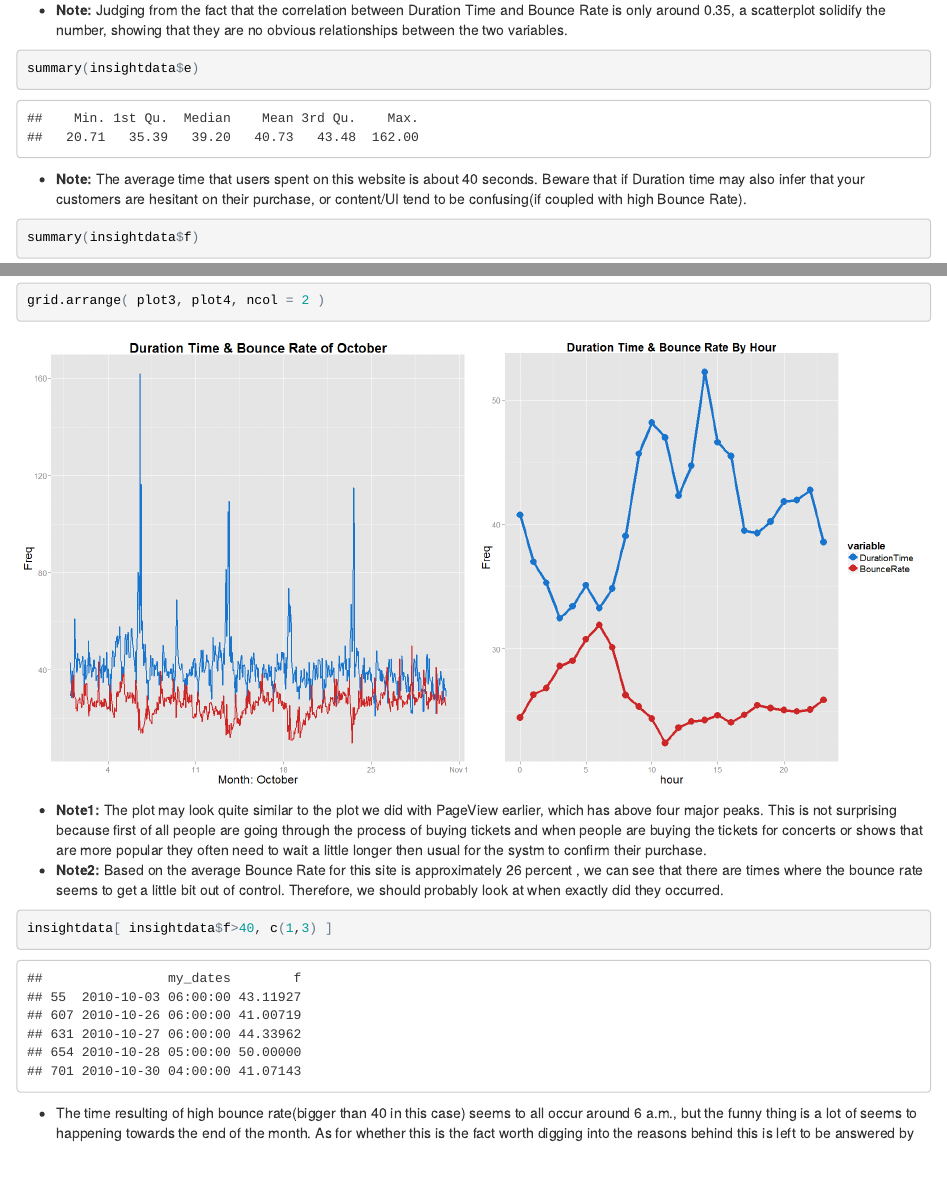
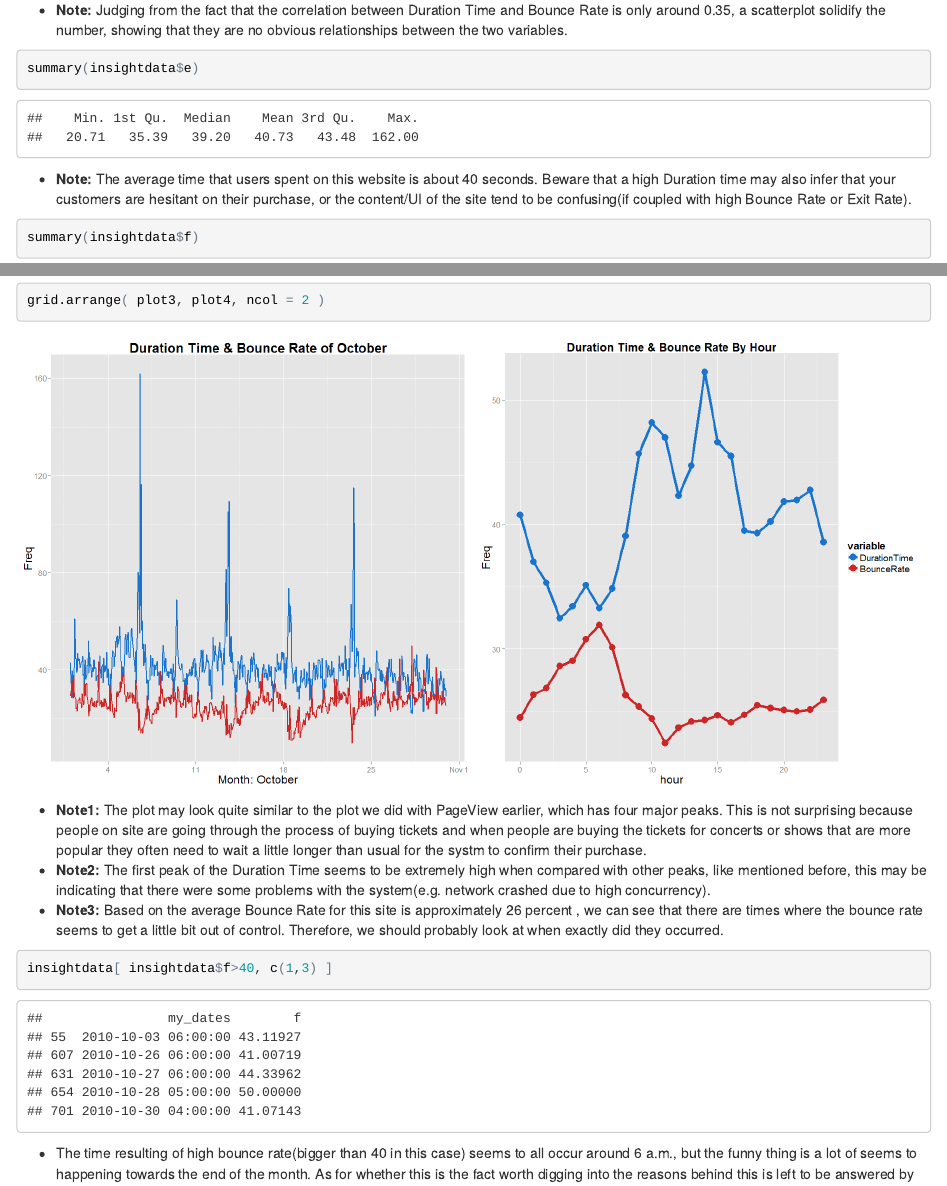
Before and after one commit to ethen8181/ticket-system, an R Markdown document (webflow/webflow.rmd): the page in a window 1100 px wide, from 6690 px down, and a second part further down, joined at a grey line. The pictures show the output file webflow/webflow.html that the author committed with the source, opened offline.

Commit message:
version 2

````diff
--- a/webflow/webflow.rmd
+++ b/webflow/webflow.rmd
@@ -201,7 +201,7 @@ ggplot( insightdata, aes( e, f ) ) + geom_point() + xlab( "Duration Time" ) + yl
 ```{r}
 summary(insightdata$e)
 ```
-- **Note:** The average time that users spent on this website is about 40 seconds. Beware that if Duration time may also infer that your customers are hesitant on their purchase, or content/UI tend to be confusing(if coupled with high Bounce Rate).
+- **Note:** The average time that users spent on this website is about 40 seconds. Beware that a high Duration time may also infer that your customers are hesitant on their purchase, or the content/UI of the site tend to be confusing(if coupled with high Bounce Rate or Exit Rate).
 
 
 ```{r}
@@ -250,8 +250,9 @@ plot4 <- ggplot(plotdata1, aes( x = hour, y = Freq, color = variable ) ) + geom_
 grid.arrange( plot3, plot4, ncol = 2 )
 ```
 
-- **Note1:** The plot may look quite similar to the plot we did with PageView earlier, which has above four major peaks. This is not surprising because first of all people are going through the process of buying tickets and when people are buying the tickets for concerts or shows that are more popular they often need to wait a little longer then usual for the systm to confirm their purchase.
-- **Note2:** Based on the average Bounce Rate for this site is approximately 26 percent , we can see that there are times where the bounce rate seems to get a little bit out of control. Therefore, we should probably look at when exactly did they occurred.
+- **Note1:** The plot may look quite similar to the plot we did with PageView earlier, which has four major peaks. This is not surprising because people on site are going through the process of buying tickets and when people are buying the tickets for concerts or shows that are more popular they often need to wait a little longer than usual for the systm to confirm their purchase.
+- **Note2:** The first peak of the Duration Time seems to be extremely high when compared with other peaks, like mentioned before, this may be indicating that there were some problems with the system(e.g. network crashed due to high concurrency).
+- **Note3:** Based on the average Bounce Rate for this site is approximately 26 percent , we can see that there are times where the bounce rate seems to get a little bit out of control. Therefore, we should probably look at when exactly did they occurred.
 
 ```{r}
 insightdata[ insightdata$f>40, c(1,3) ]
````
Also changed, not shown: webflow/webflow.html, webflow/webflow.md, webflow/webflow.rmd (2 more changed lines).
